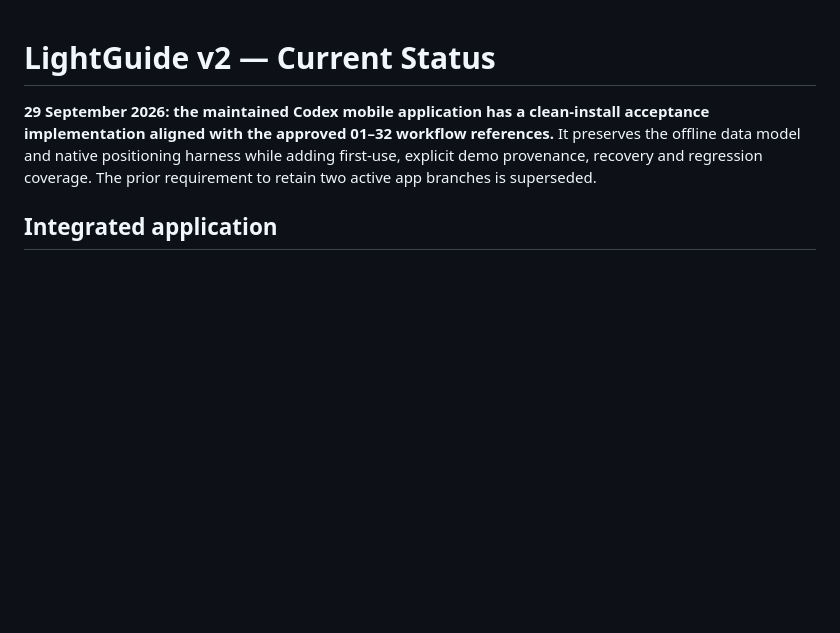
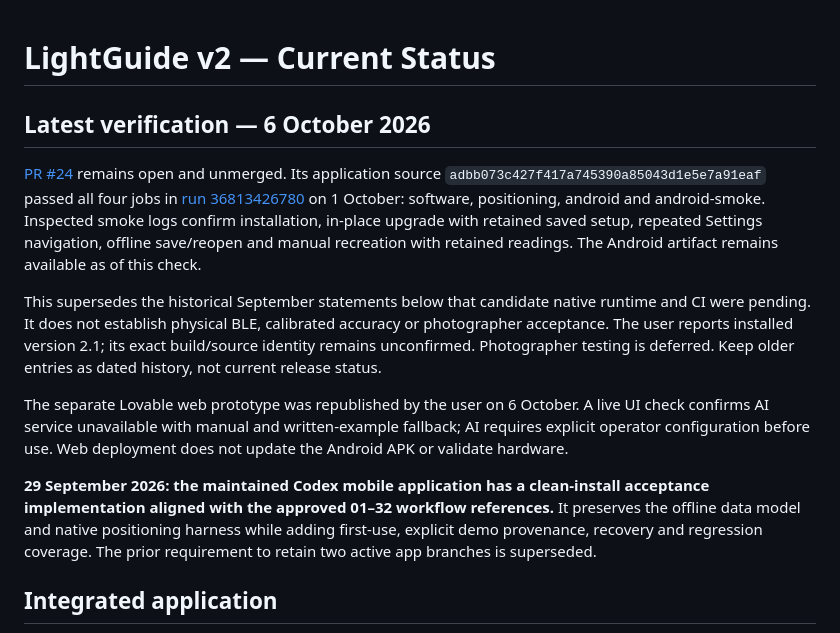
Before and after one commit to V-Vekaria/LightGuide-v2, a Markdown page: docs/STATUS.md, the part around the change. Rendered like a GitHub page; blank space fills up the shorter version.

Commit message:
docs: distinguish passed emulator acceptance from pending physical tests [skip ci]

```diff
--- a/docs/STATUS.md
+++ b/docs/STATUS.md
@@ -1,4 +1,12 @@
 # LightGuide v2 — Current Status
+
+## Latest verification — 6 October 2026
+
+[PR #24](https://github.com/V-Vekaria/LightGuide-v2/pull/24) remains open and unmerged. Its application source `adbb073c427f417a745390a85043d1e5e7a91eaf` passed all four jobs in [run 36813426780](https://github.com/V-Vekaria/LightGuide-v2/actions/runs/36813426780) on 1 October: software, positioning, android and android-smoke. Inspected smoke logs confirm installation, in-place upgrade with retained saved setup, repeated Settings navigation, offline save/reopen and manual recreation with retained readings. The Android artifact remains available as of this check.
+
+This supersedes the historical September statements below that candidate native runtime and CI were pending. It does not establish physical BLE, calibrated accuracy or photographer acceptance. The user reports installed version 2.1; its exact build/source identity remains unconfirmed. Photographer testing is deferred. Keep older entries as dated history, not current release status.
+
+The separate Lovable web prototype was republished by the user on 6 October. A live UI check confirms AI service unavailable with manual and written-example fallback; AI requires explicit operator configuration before use. Web deployment does not update the Android APK or validate hardware.
 
 **29 September 2026: the maintained Codex mobile application has a clean-install acceptance implementation aligned with the approved 01–32 workflow references.** It preserves the offline data model and native positioning harness while adding first-use, explicit demo provenance, recovery and regression coverage. The prior requirement to retain two active app branches is superseded.
 
```
